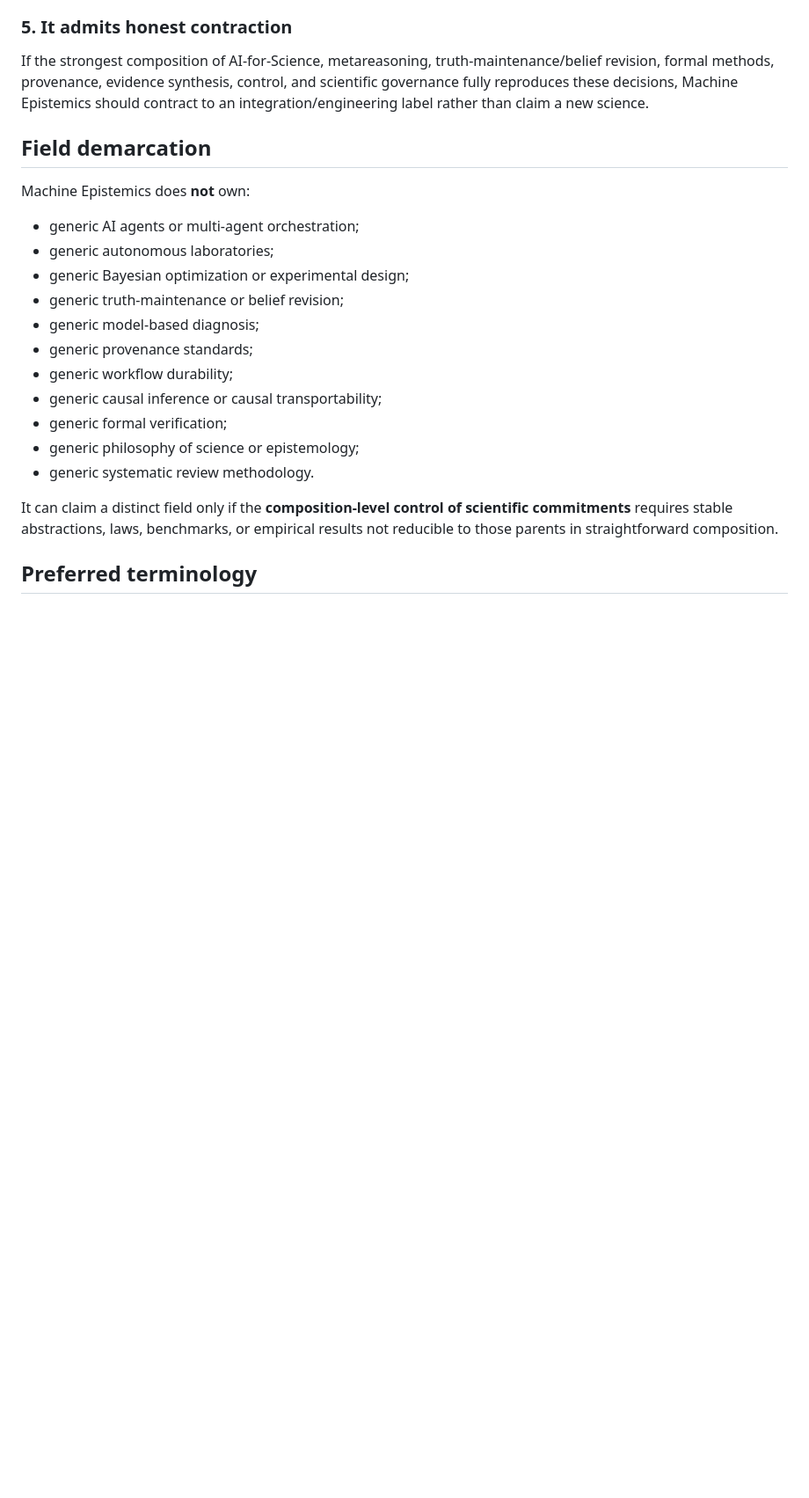
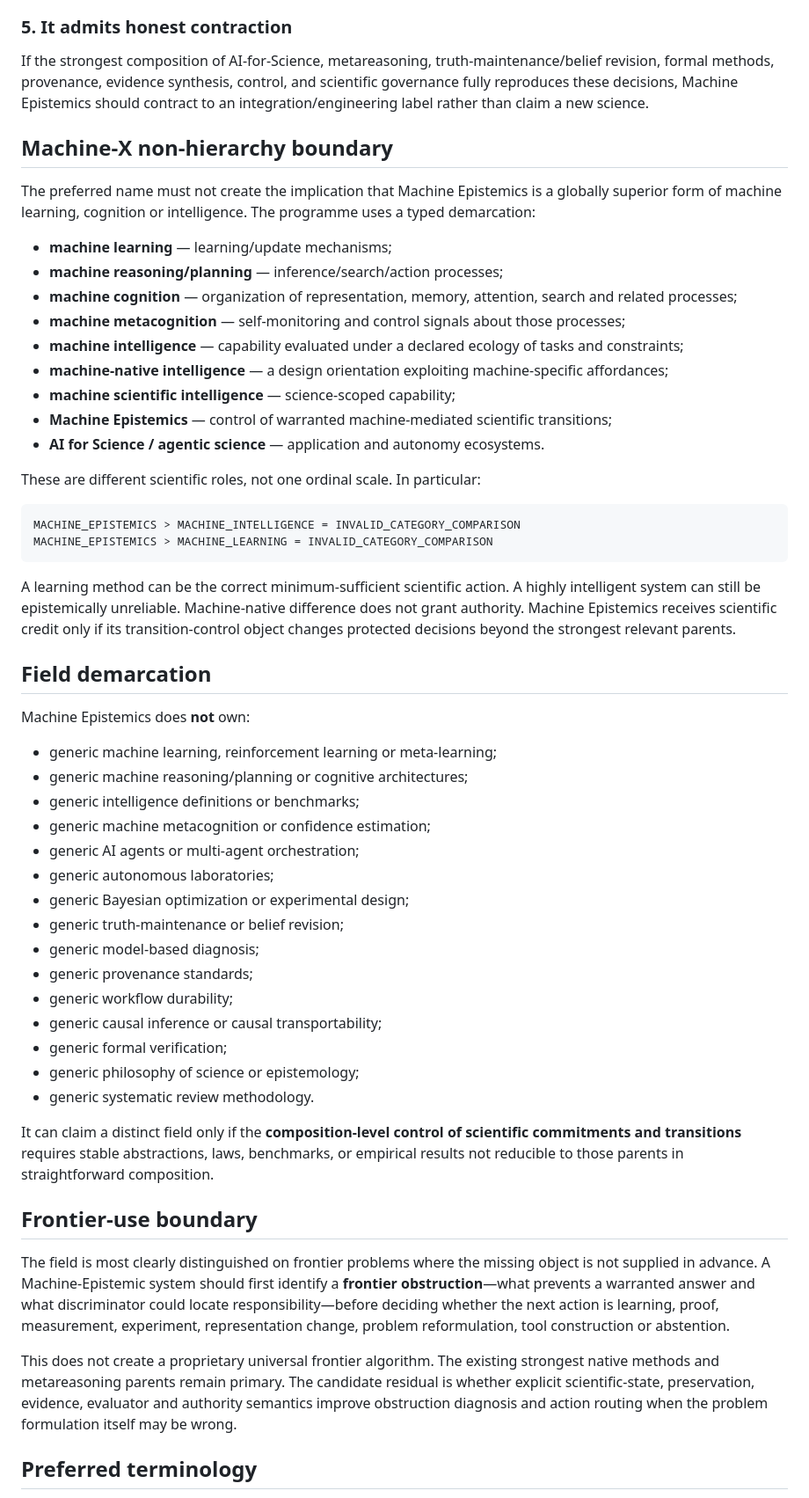
Before and after one commit to SzeChunYiu/ORION-V2, a Markdown page: research/field/MACHINE_EPISTEMICS_NAMING_AND_DEMARCATION_V1.md, the part around one of its changes. Shown at 88% size. GitHub-like rendering; blank space fills up the shorter version.

Commit message:
field: harden machine-X naming and non-hierarchy boundary

````diff
--- a/research/field/MACHINE_EPISTEMICS_NAMING_AND_DEMARCATION_V1.md
+++ b/research/field/MACHINE_EPISTEMICS_NAMING_AND_DEMARCATION_V1.md
@@ -89,10 +89,37 @@ Candidate subjects include:
 
 If the strongest composition of AI-for-Science, metareasoning, truth-maintenance/belief revision, formal methods, provenance, evidence synthesis, control, and scientific governance fully reproduces these decisions, Machine Epistemics should contract to an integration/engineering label rather than claim a new science.
 
+## Machine-X non-hierarchy boundary
+
+The preferred name must not create the implication that Machine Epistemics is a globally superior form of machine learning, cognition or intelligence. The programme uses a typed demarcation:
+
+- **machine learning** — learning/update mechanisms;
+- **machine reasoning/planning** — inference/search/action processes;
+- **machine cognition** — organization of representation, memory, attention, search and related processes;
+- **machine metacognition** — self-monitoring and control signals about those processes;
+- **machine intelligence** — capability evaluated under a declared ecology of tasks and constraints;
+- **machine-native intelligence** — a design orientation exploiting machine-specific affordances;
+- **machine scientific intelligence** — science-scoped capability;
+- **Machine Epistemics** — control of warranted machine-mediated scientific transitions;
+- **AI for Science / agentic science** — application and autonomy ecosystems.
+
+These are different scientific roles, not one ordinal scale. In particular:
+
+```text
+MACHINE_EPISTEMICS > MACHINE_INTELLIGENCE = INVALID_CATEGORY_COMPARISON
+MACHINE_EPISTEMICS > MACHINE_LEARNING = INVALID_CATEGORY_COMPARISON
+```
+
+A learning method can be the correct minimum-sufficient scientific action. A highly intelligent system can still be epistemically unreliable. Machine-native difference does not grant authority. Machine Epistemics receives scientific credit only if its transition-control object changes protected decisions beyond the strongest relevant parents.
+
 ## Field demarcation
 
 Machine Epistemics does **not** own:
 
+- generic machine learning, reinforcement learning or meta-learning;
+- generic machine reasoning/planning or cognitive architectures;
+- generic intelligence definitions or benchmarks;
+- generic machine metacognition or confidence estimation;
 - generic AI agents or multi-agent orchestration;
 - generic autonomous laboratories;
 - generic Bayesian optimization or experimental design;
@@ -105,7 +132,13 @@ Machine Epistemics does **not** own:
 - generic philosophy of science or epistemology;
 - generic systematic review methodology.
 
-It can claim a distinct field only if the **composition-level control of scientific commitments** requires stable abstractions, laws, benchmarks, or empirical results not reducible to those parents in straightforward composition.
+It can claim a distinct field only if the **composition-level control of scientific commitments and transitions** requires stable abstractions, laws, benchmarks, or empirical results not reducible to those parents in straightforward composition.
+
+## Frontier-use boundary
+
+The field is most clearly distinguished on frontier problems where the missing object is not supplied in advance. A Machine-Epistemic system should first identify a **frontier obstruction**—what prevents a warranted answer and what discriminator could locate responsibility—before deciding whether the next action is learning, proof, measurement, experiment, representation change, problem reformulation, tool construction or abstention.
+
+This does not create a proprietary universal frontier algorithm. The existing strongest native methods and metareasoning parents remain primary. The candidate residual is whether explicit scientific-state, preservation, evidence, evaluator and authority semantics improve obstruction diagnosis and action routing when the problem formulation itself may be wrong.
 
 ## Preferred terminology
 
````
Also changed, not shown: other parts of research/field/MACHINE_EPISTEMICS_NAMING_AND_DEMARCATION_V1.md (+9 -3 lines).
